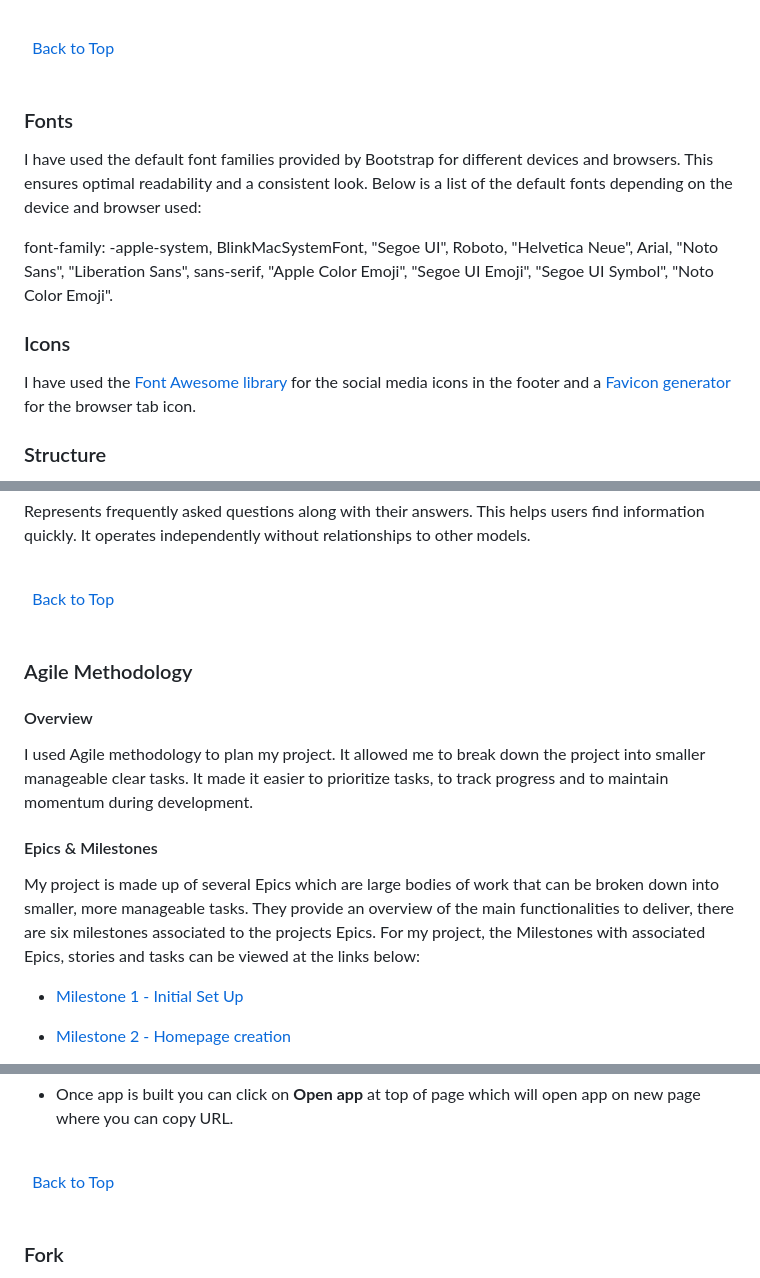
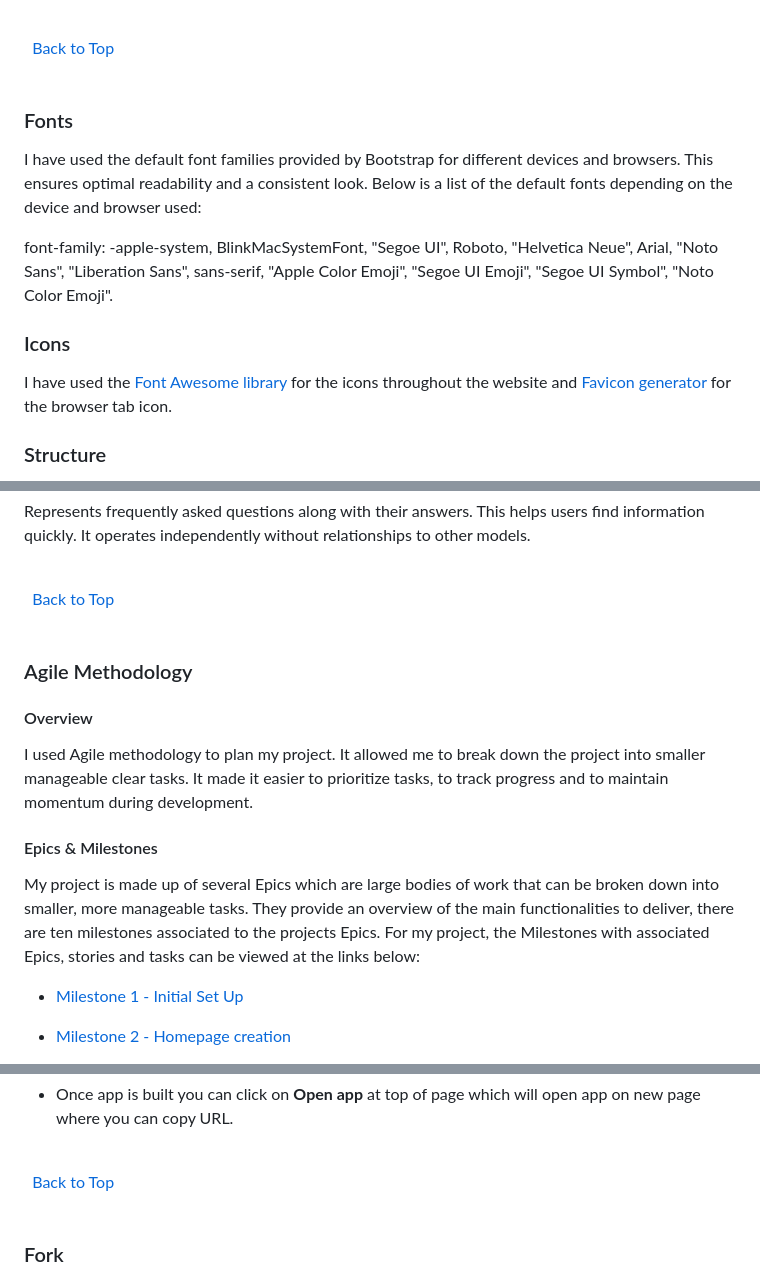
Before and after one commit to KevinFlanagan7/PP5-Golf-Shop, a Markdown page: README.md, 3 parts joined by grey strips. Rendered like a GitHub page.

```diff
--- a/README.md
+++ b/README.md
@@ -93,10 +93,9 @@ I have used the default font families provided by Bootstrap for different device
 
 font-family: -apple-system, BlinkMacSystemFont, "Segoe UI", Roboto, "Helvetica Neue", Arial, "Noto Sans", "Liberation Sans", sans-serif, "Apple Color Emoji", "Segoe UI Emoji", "Segoe UI Symbol", "Noto Color Emoji".
 
-
 ### Icons
 
-I have used the [Font Awesome library](https://fontawesome.com/ "Font Awesome") for the social media icons in the footer and a [Favicon generator](https://favicon.io/favicon-converter/ "Favicon") for the browser tab icon.
+I have used the [Font Awesome library](https://fontawesome.com/ "Font Awesome") for the icons throughout the website and [Favicon generator](https://favicon.io/favicon-converter/ "Favicon") for the browser tab icon.
 
 ### Structure
 
@@ -278,7 +277,7 @@ I used Agile methodology to plan my project. It allowed me to break down the pro
 
 #### Epics & Milestones
 
-My project is made up of several Epics which are large bodies of work that can be broken down into smaller, more manageable tasks. They provide an overview of the main functionalities to deliver, there are six milestones associated to the projects Epics. For my project, the Milestones with associated Epics, stories and tasks can be viewed at the links below:
+My project is made up of several Epics which are large bodies of work that can be broken down into smaller, more manageable tasks. They provide an overview of the main functionalities to deliver, there are ten milestones associated to the projects Epics. For my project, the Milestones with associated Epics, stories and tasks can be viewed at the links below:
 
 - [Milestone 1 - Initial Set Up](https://github.com/KevinFlanagan7/PP5-Golf-Shop/milestone/1)
 
@@ -1177,7 +1175,7 @@ The site was deployed using Heroku following the steps below:
 
 \
 &nbsp;
-[Back to Top](#golf-shop)
+[Back to Top](#welcome-to-the-golfshop)
 \
 &nbsp;
 
```
Also changed, not shown: other parts of README.md (+23 -24 lines).
